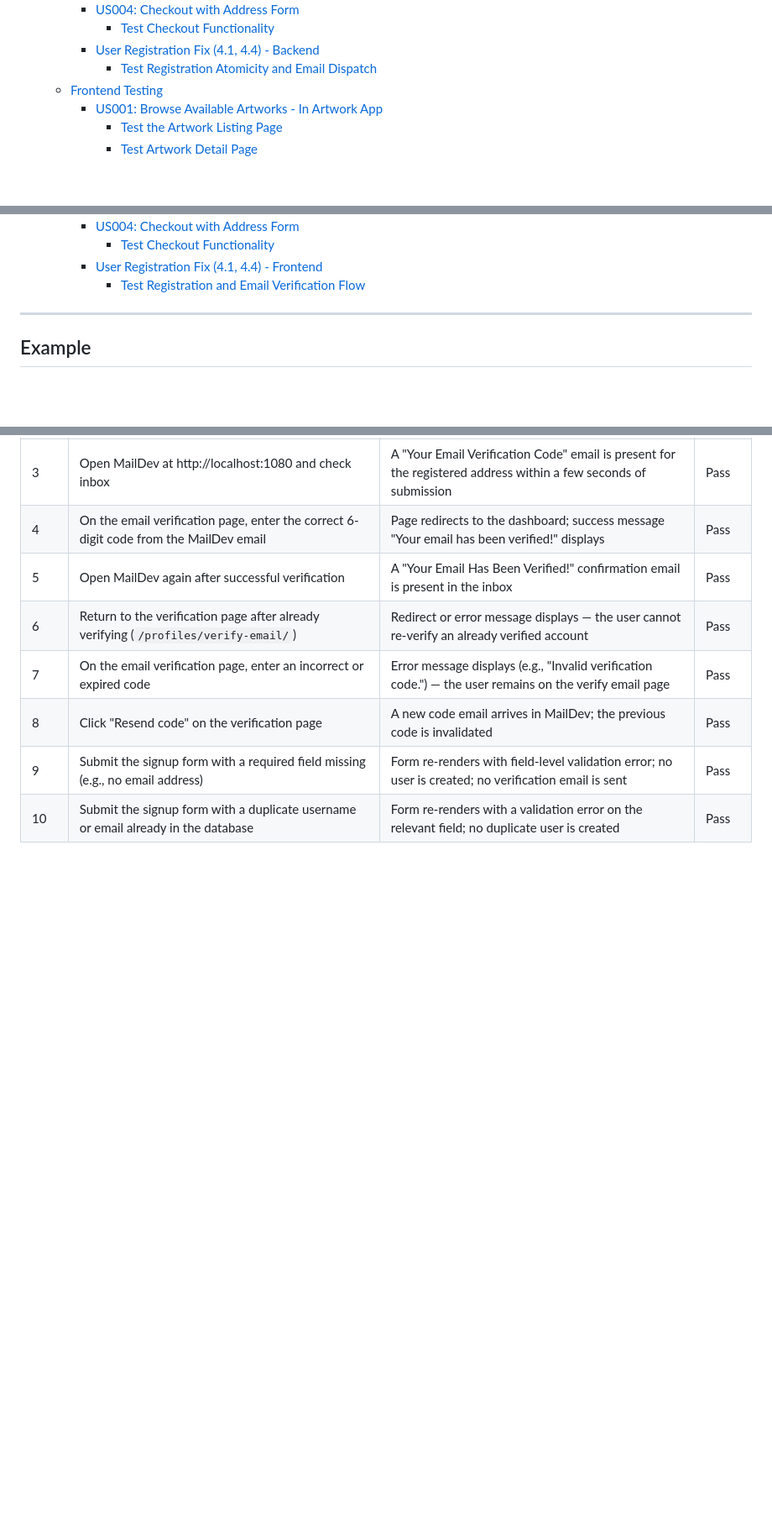
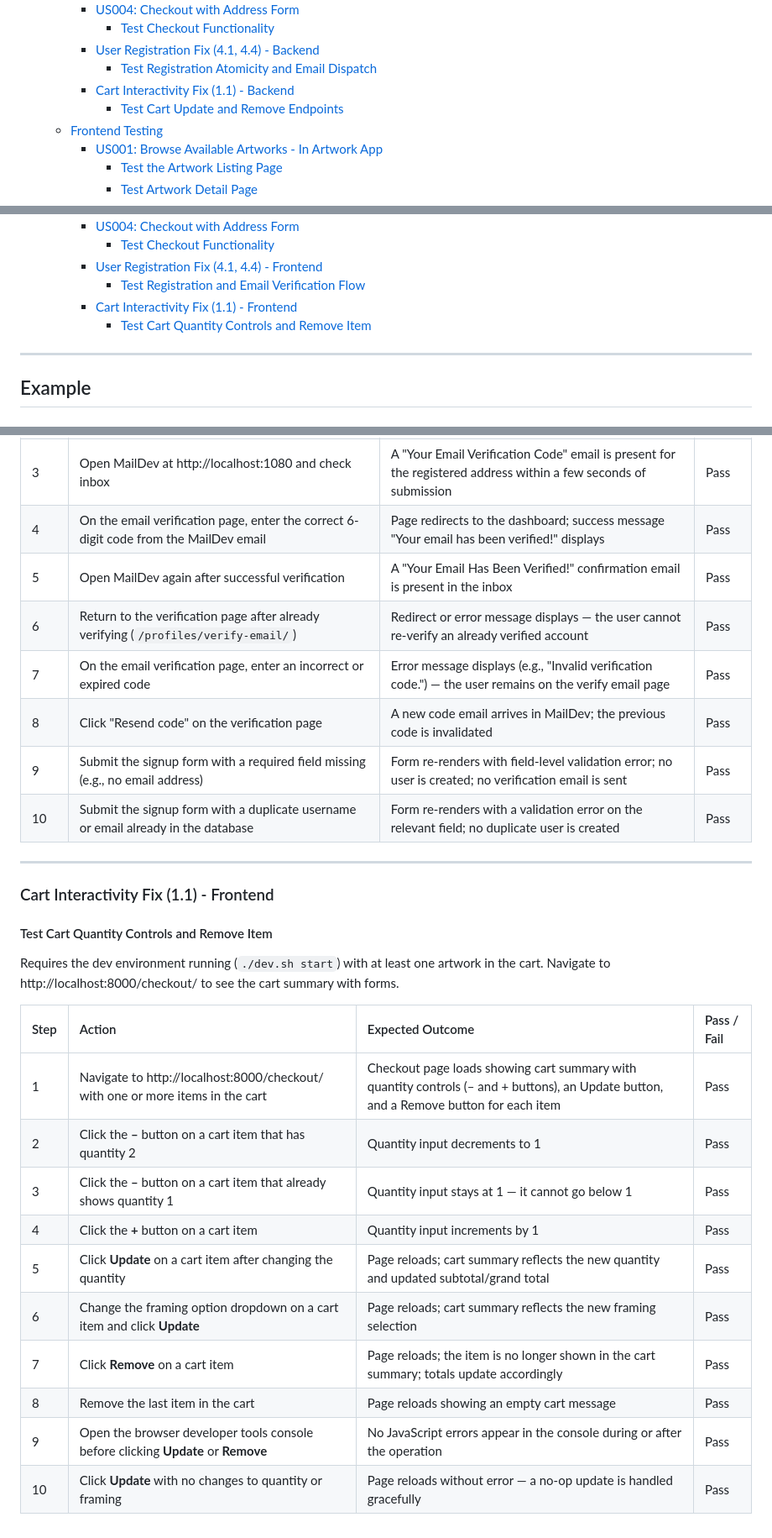
Before and after one commit to SamBailey6194/pointless_impressions, a Markdown page: docs/markdowns/MANUALTESTING.md, 3 parts joined by grey strips. Shown at 84% size. Drawn GitHub-style; blank space fills up the shorter version.

Commit message:
docs(bugs) Notation of the bug fixed for criteria 1.1 and how to carry out manual testing

```diff
--- a/docs/markdowns/MANUALTESTING.md
+++ b/docs/markdowns/MANUALTESTING.md
@@ -27,6 +27,8 @@ This document outlines the manual tests to be carried out for each feature. Use
       - [Test Checkout Functionality](#test-checkout-functionality)
     - [User Registration Fix (4.1, 4.4) - Backend](#user-registration-fix-41-44---backend)
       - [Test Registration Atomicity and Email Dispatch](#test-registration-atomicity-and-email-dispatch)
+    - [Cart Interactivity Fix (1.1) - Backend](#cart-interactivity-fix-11---backend)
+      - [Test Cart Update and Remove Endpoints](#test-cart-update-and-remove-endpoints)
   - [Frontend Testing](#frontend-testing)
     - [US001: Browse Available Artworks - In Artwork App](#us001-browse-available-artworks---in-artwork-app-1)
       - [Test the Artwork Listing Page](#test-the-artwork-listing-page)
@@ -53,6 +55,8 @@ This document outlines the manual tests to be carried out for each feature. Use
       - [Test Checkout Functionality](#test-checkout-functionality-1)
     - [User Registration Fix (4.1, 4.4) - Frontend](#user-registration-fix-41-44---frontend)
       - [Test Registration and Email Verification Flow](#test-registration-and-email-verification-flow)
+    - [Cart Interactivity Fix (1.1) - Frontend](#cart-interactivity-fix-11---frontend)
+      - [Test Cart Quantity Controls and Remove Item](#test-cart-quantity-controls-and-remove-item)
 
 ---
 
@@ -439,3 +459,24 @@ Requires the dev environment running (`./dev.sh start`) with MailDev accessible
 | 8 | Click "Resend code" on the verification page | A new code email arrives in MailDev; the previous code is invalidated | Pass |
 | 9 | Submit the signup form with a required field missing (e.g., no email address) | Form re-renders with field-level validation error; no user is created; no verification email is sent | Pass |
 | 10 | Submit the signup form with a duplicate username or email already in the database | Form re-renders with a validation error on the relevant field; no duplicate user is created | Pass |
+
+---
+
+### Cart Interactivity Fix (1.1) - Frontend
+
+#### Test Cart Quantity Controls and Remove Item
+
+Requires the dev environment running (`./dev.sh start`) with at least one artwork in the cart. Navigate to http://localhost:8000/checkout/ to see the cart summary with forms.
+
+| Step | Action | Expected Outcome | Pass / Fail |
+| :--- | :--- | :--- | :--- |
+| 1 | Navigate to http://localhost:8000/checkout/ with one or more items in the cart | Checkout page loads showing cart summary with quantity controls (– and + buttons), an Update button, and a Remove button for each item | Pass |
+| 2 | Click the **–** button on a cart item that has quantity 2 | Quantity input decrements to 1 | Pass |
+| 3 | Click the **–** button on a cart item that already shows quantity 1 | Quantity input stays at 1 — it cannot go below 1 | Pass |
+| 4 | Click the **+** button on a cart item | Quantity input increments by 1 | Pass |
+| 5 | Click **Update** on a cart item after changing the quantity | Page reloads; cart summary reflects the new quantity and updated subtotal/grand total | Pass |
+| 6 | Change the framing option dropdown on a cart item and click **Update** | Page reloads; cart summary reflects the new framing selection | Pass |
+| 7 | Click **Remove** on a cart item | Page reloads; the item is no longer shown in the cart summary; totals update accordingly | Pass |
+| 8 | Remove the last item in the cart | Page reloads showing an empty cart message | Pass |
+| 9 | Open the browser developer tools console before clicking **Update** or **Remove** | No JavaScript errors appear in the console during or after the operation | Pass |
+| 10 | Click **Update** with no changes to quantity or framing | Page reloads without error — a no-op update is handled gracefully | Pass |
```
Also changed, not shown: other parts of docs/markdowns/MANUALTESTING.md (+16 -0 lines), docs/markdowns/TESTINGNOTES.md (+1 -0 lines).
